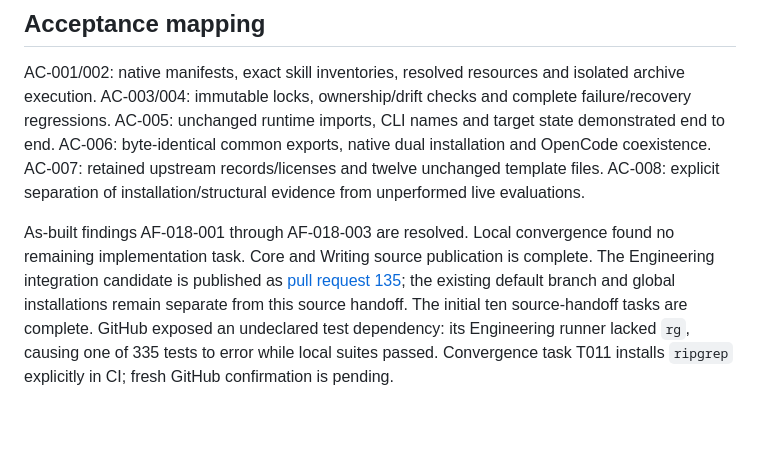
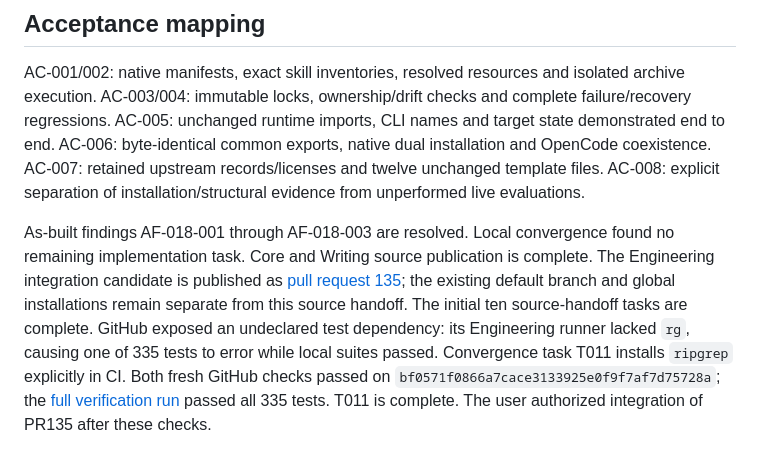
Before and after one commit to phense/engineering-method, a Markdown page: docs/verification/EM-018-method-split.md, the part around the change. Drawn GitHub-style; blank space fills up the shorter version.

Commit message:
docs(method): close verified CI convergence task

```diff
--- a/docs/verification/EM-018-method-split.md
+++ b/docs/verification/EM-018-method-split.md
@@ -73,4 +73,4 @@ No fresh PDF render or live-model authoring/routing run is claimed. The moved PD
 
 AC-001/002: native manifests, exact skill inventories, resolved resources and isolated archive execution. AC-003/004: immutable locks, ownership/drift checks and complete failure/recovery regressions. AC-005: unchanged runtime imports, CLI names and target state demonstrated end to end. AC-006: byte-identical common exports, native dual installation and OpenCode coexistence. AC-007: retained upstream records/licenses and twelve unchanged template files. AC-008: explicit separation of installation/structural evidence from unperformed live evaluations.
 
-As-built findings AF-018-001 through AF-018-003 are resolved. Local convergence found no remaining implementation task. Core and Writing source publication is complete. The Engineering integration candidate is published as [pull request 135](https://github.com/phense/engineering-method/pull/135); the existing default branch and global installations remain separate from this source handoff. The initial ten source-handoff tasks are complete. GitHub exposed an undeclared test dependency: its Engineering runner lacked `rg`, causing one of 335 tests to error while local suites passed. Convergence task T011 installs `ripgrep` explicitly in CI; fresh GitHub confirmation is pending.
+As-built findings AF-018-001 through AF-018-003 are resolved. Local convergence found no remaining implementation task. Core and Writing source publication is complete. The Engineering integration candidate is published as [pull request 135](https://github.com/phense/engineering-method/pull/135); the existing default branch and global installations remain separate from this source handoff. The initial ten source-handoff tasks are complete. GitHub exposed an undeclared test dependency: its Engineering runner lacked `rg`, causing one of 335 tests to error while local suites passed. Convergence task T011 installs `ripgrep` explicitly in CI. Both fresh GitHub checks passed on `bf0571f0866a7cace3133925e0f9f7af7d75728a`; the [full verification run](https://github.com/phense/engineering-method/actions/runs/43411582010) passed all 335 tests. T011 is complete. The user authorized integration of PR135 after these checks.
```
Also changed, not shown: BACKLOG.md (+3 -3 lines), 1 other file.
